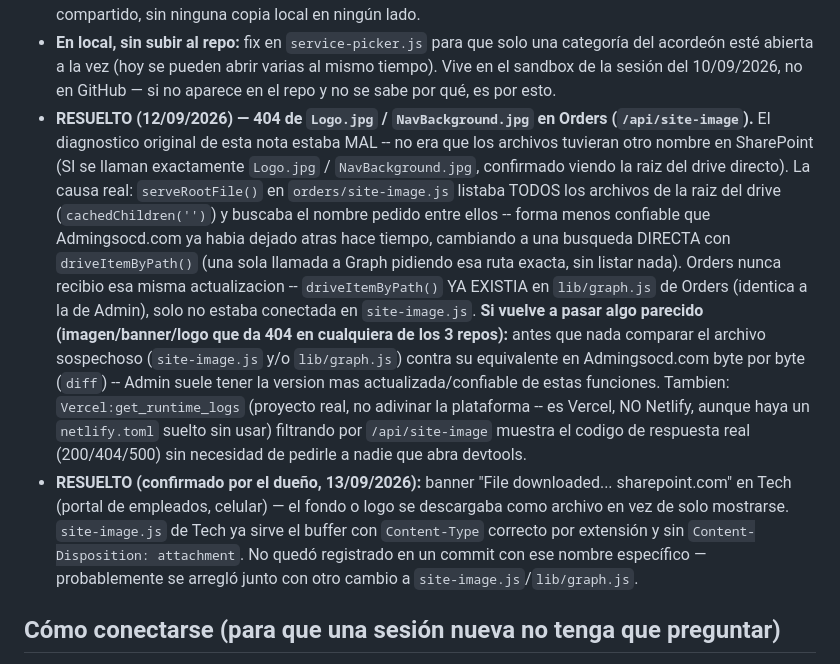
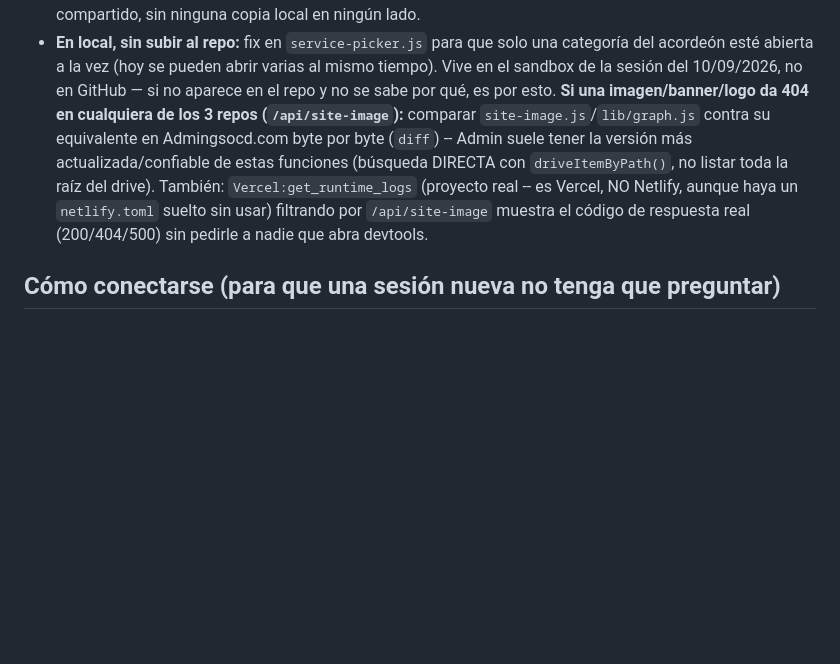
Before and after one commit to tunena1023/ordersgsocd.com, a Markdown page: NOTES.md, the part around the change. GitHub-like rendering; blank space fills up the shorter version.

Commit message:
Quitar notas de bugs ya resueltos (banner de descarga + 404 de Logo.jpg, ambas notas duplicadas) -- confirmado con evidencia real (fetch directo a produccion, 200 OK). Se dejo solo la guia de troubleshooting reusable a futuro para site-image.

```diff
--- a/NOTES.md
+++ b/NOTES.md
@@ -147,36 +147,15 @@ habían quedado en una versión vieja del componente sin el acordeón.
   una categoría del acordeón esté abierta a la vez (hoy se pueden abrir
   varias al mismo tiempo). Vive en el sandbox de la sesión del 10/09/2026,
   no en GitHub — si no aparece en el repo y no se sabe por qué, es por esto.
-- **RESUELTO (12/09/2026) — 404 de `Logo.jpg` / `NavBackground.jpg` en Orders
-  (`/api/site-image`).** El diagnostico original de esta nota estaba
-  MAL -- no era que los archivos tuvieran otro nombre en SharePoint (SI
-  se llaman exactamente `Logo.jpg` / `NavBackground.jpg`, confirmado
-  viendo la raiz del drive directo). La causa real: `serveRootFile()`
-  en `orders/site-image.js` listaba TODOS los archivos de la raiz del
-  drive (`cachedChildren('')`) y buscaba el nombre pedido entre ellos --
-  forma menos confiable que Admingsocd.com ya habia dejado atras hace
-  tiempo, cambiando a una busqueda DIRECTA con `driveItemByPath()` (una
-  sola llamada a Graph pidiendo esa ruta exacta, sin listar nada). Orders
-  nunca recibio esa misma actualizacion -- `driveItemByPath()` YA EXISTIA
-  en `lib/graph.js` de Orders (identica a la de Admin), solo no estaba
-  conectada en `site-image.js`.
-  **Si vuelve a pasar algo parecido (imagen/banner/logo que da 404 en
-  cualquiera de los 3 repos):** antes que nada comparar el archivo
-  sospechoso (`site-image.js` y/o `lib/graph.js`) contra su equivalente
-  en Admingsocd.com byte por byte (`diff`) -- Admin suele tener la
-  version mas actualizada/confiable de estas funciones. Tambien:
-  `Vercel:get_runtime_logs` (proyecto real, no adivinar la plataforma --
-  es Vercel, NO Netlify, aunque haya un `netlify.toml` suelto sin usar)
-  filtrando por `/api/site-image` muestra el codigo de respuesta real
-  (200/404/500) sin necesidad de pedirle a nadie que abra devtools.
-- **RESUELTO (confirmado por el dueño, 13/09/2026):** banner "File
-  downloaded... sharepoint.com" en Tech (portal de empleados, celular) —
-  el fondo o logo se descargaba como archivo en vez de solo mostrarse.
-  `site-image.js` de Tech ya sirve el buffer con `Content-Type` correcto
-  por extensión y sin `Content-Disposition: attachment`. No quedó
-  registrado en un commit con ese nombre específico — probablemente se
-  arregló junto con otro cambio a `site-image.js`/`lib/graph.js`.
-
+**Si una imagen/banner/logo da 404 en cualquiera de los 3 repos
+(`/api/site-image`):** comparar `site-image.js`/`lib/graph.js` contra su
+equivalente en Admingsocd.com byte por byte (`diff`) -- Admin suele tener
+la versión más actualizada/confiable de estas funciones (búsqueda DIRECTA
+con `driveItemByPath()`, no listar toda la raíz del drive). También:
+`Vercel:get_runtime_logs` (proyecto real -- es Vercel, NO Netlify, aunque
+haya un `netlify.toml` suelto sin usar) filtrando por `/api/site-image`
+muestra el código de respuesta real (200/404/500) sin pedirle a nadie que
+abra devtools.
 ## Cómo conectarse (para que una sesión nueva no tenga que preguntar)
 
 **Vercel:** ya está disponible como conector en Claude -- no requiere token,
```
